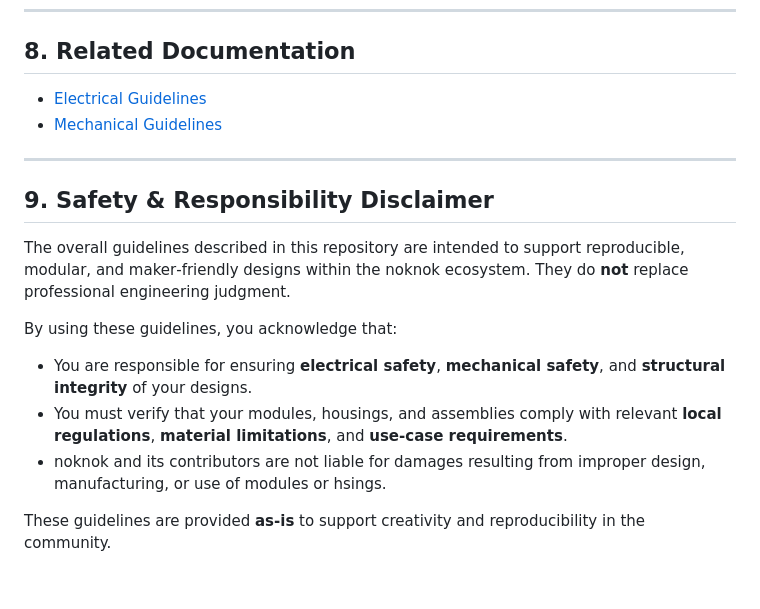
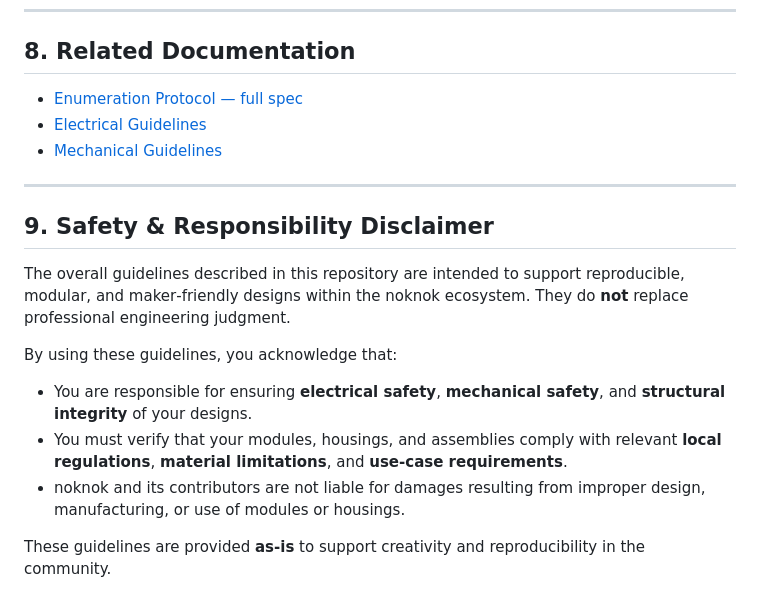
Before and after one commit to buildwithnoknok/Ecosystem, a Markdown page: software/readme.md, the part around one of its changes. GitHub-like rendering.

Commit message:
docs: shorten Section 3 to summary + link to enumeration.md; add enumeration.md to Related Documentation

```diff
--- a/software/readme.md
+++ b/software/readme.md
@@ -202,8 +130,9 @@ Power cycle: enumerate() → modules not at saved addresses → full 0x7F scan
 
 ## 8. Related Documentation
 
-- [Electrical Guidelines](/electrical/readme.md)
-- [Mechanical Guidelines](/mechanical/readme.md)
+- [Enumeration Protocol — full spec](enumeration.md)
+- [Electrical Guidelines](../electrical/readme.md)
+- [Mechanical Guidelines](../mechanical/readme.md)
 
 ---
 
@@ -215,6 +144,6 @@ By using these guidelines, you acknowledge that:
 
 - You are responsible for ensuring **electrical safety**, **mechanical safety**, and **structural integrity** of your designs.
 - You must verify that your modules, housings, and assemblies comply with relevant **local regulations**, **material limitations**, and **use‑case requirements**.
-- noknok and its contributors are not liable for damages resulting from improper design, manufacturing, or use of modules or hsings.
+- noknok and its contributors are not liable for damages resulting from improper design, manufacturing, or use of modules or housings.
 
 These guidelines are provided **as‑is** to support creativity and reproducibility in the community.
```
Also changed, not shown: other parts of software/readme.md (+3 -75 lines).
